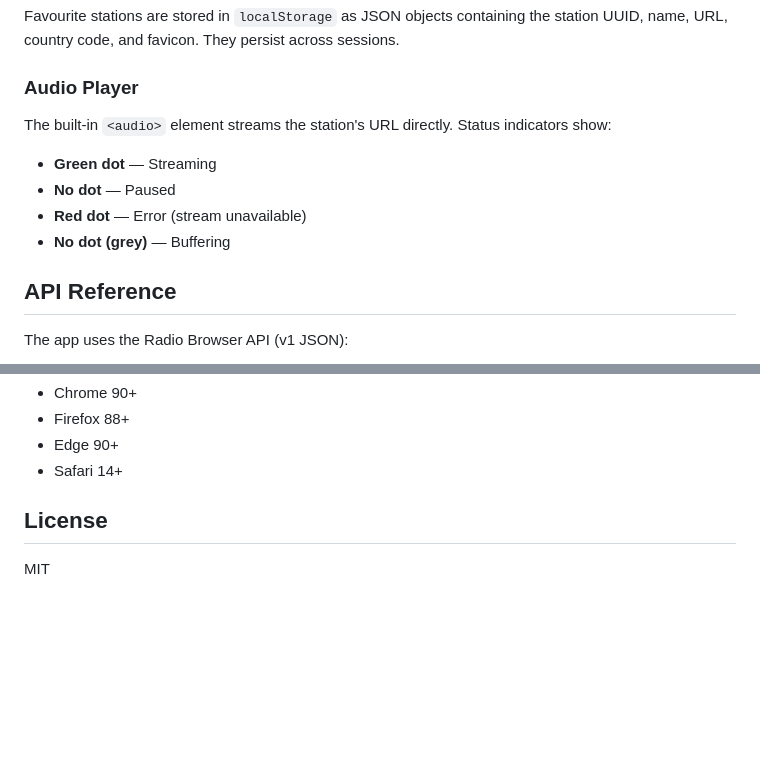
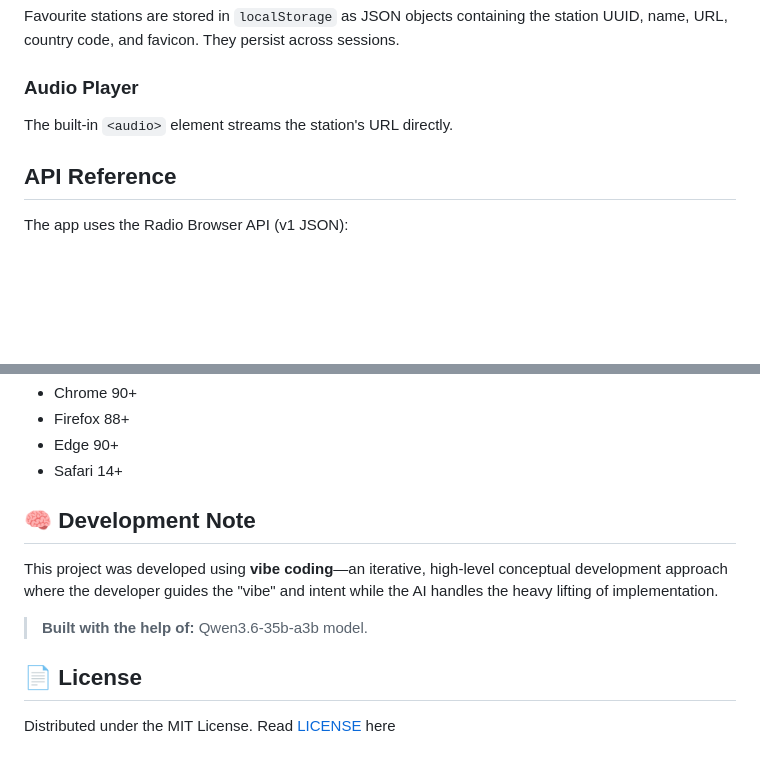
Before and after one commit to PaxRon777/SonicFM, a Markdown page: README.md, 2 parts joined by grey strips. GitHub-like rendering; blank space fills up the shorter version.

```diff
--- a/README.md
+++ b/README.md
@@ -80,11 +83,7 @@ Favourite stations are stored in `localStorage` as JSON objects containing the s
 
 ### Audio Player
 
-The built-in `<audio>` element streams the station's URL directly. Status indicators show:
-- **Green dot** — Streaming
-- **No dot** — Paused
-- **Red dot** — Error (stream unavailable)
-- **No dot (grey)** — Buffering
+The built-in `<audio>` element streams the station's URL directly.
 
 ## API Reference
 
@@ -134,6 +133,12 @@ Country flags are stored in `images/flags/`. The `getFlagImage()` function in `s
 - Edge 90+
 - Safari 14+
 
-## License
+## 🧠 Development Note
 
-MIT
+This project was developed using **vibe coding**—an iterative, high-level conceptual development approach where the developer guides the "vibe" and intent while the AI handles the heavy lifting of implementation.
+
+> **Built with the help of:** Qwen3.6-35b-a3b model.
+
+## 📄 License
+
+Distributed under the MIT License. Read [LICENSE](LICENSE) here
```
Also changed, not shown: other parts of README.md (+3 -0 lines).
